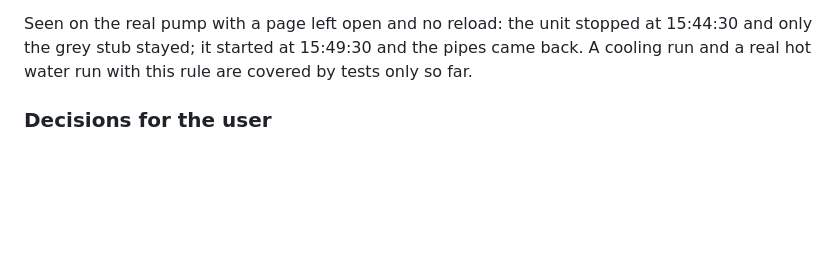
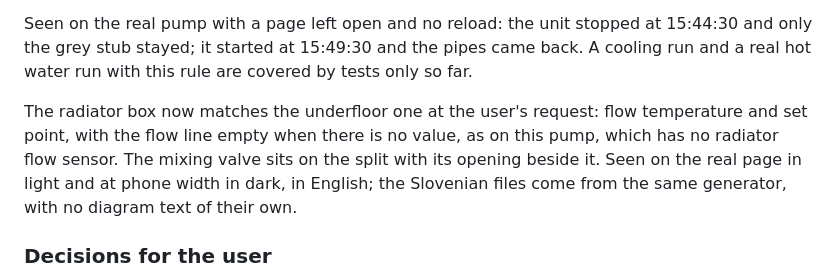
Before and after one commit to rp9376/orca-heatpump-ha, a Markdown page: docs/progress.md, the part around the change. GitHub-like rendering; blank space fills up the shorter version.

```diff
--- a/docs/progress.md
+++ b/docs/progress.md
@@ -103,6 +103,12 @@ rule: the data above was already there to check.
 Seen on the real pump with a page left open and no reload: the unit stopped at 15:44:30
 and only the grey stub stayed; it started at 15:49:30 and the pipes came back. A cooling
 run and a real hot water run with this rule are covered by tests only so far.
+
+The radiator box now matches the underfloor one at the user's request: flow temperature
+and set point, with the flow line empty when there is no value, as on this pump, which
+has no radiator flow sensor. The mixing valve sits on the split with its opening beside
+it. Seen on the real page in light and at phone width in dark, in English; the Slovenian
+files come from the same generator, with no diagram text of their own.
 
 ### Decisions for the user
 
```
Also changed, not shown: README.md (+4 -0 lines), docs/dashboard/overview.png, 4 other files.
